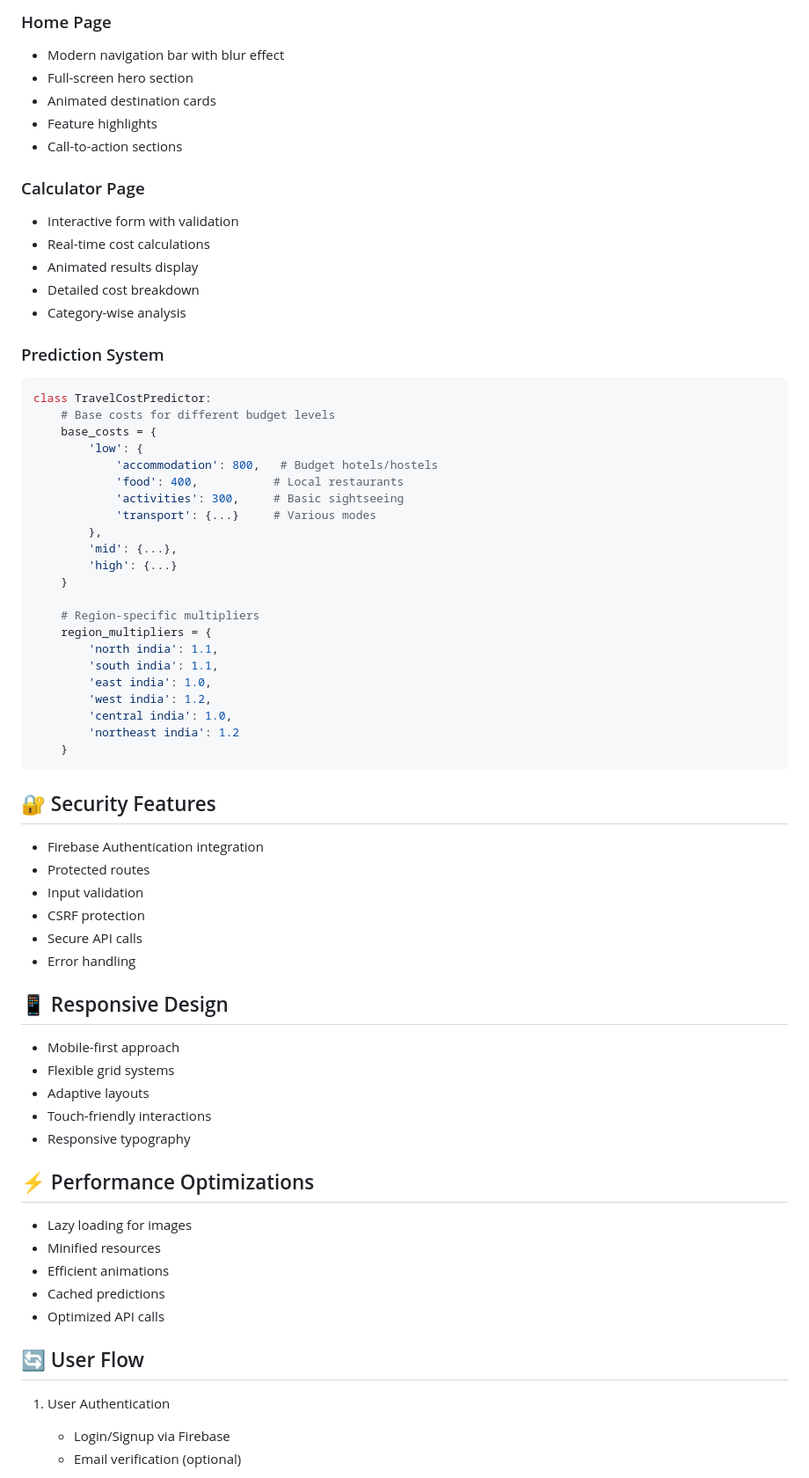
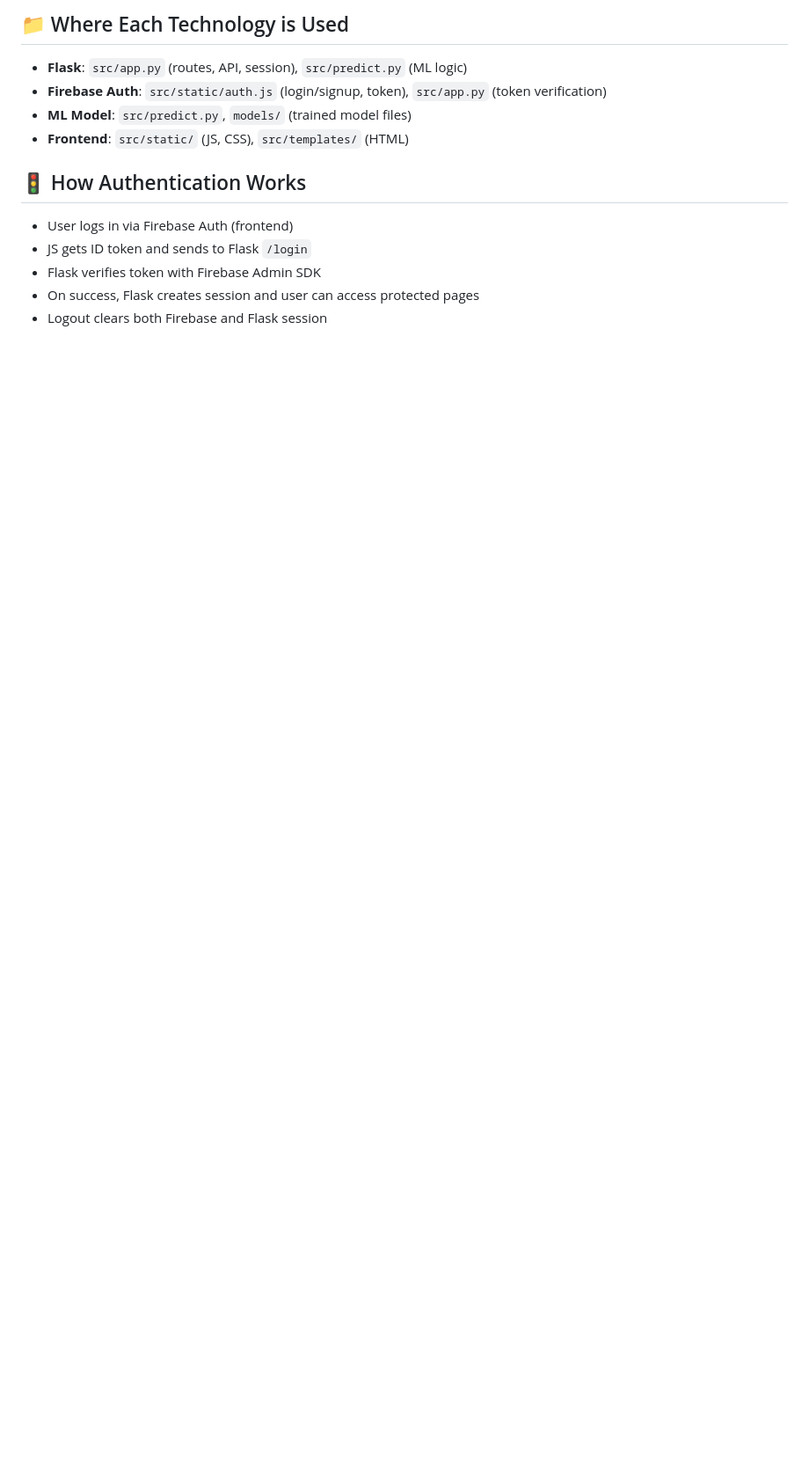
Before and after one commit to harsh0434/Travel_Expense_Estimator, a Markdown page: README.md, the part around one of its changes. Shown at 88% size. Drawn GitHub-style; blank space fills up the shorter version.

Commit message:
docs: update README with project flow, technology usage, and setup instructions for Firebase and ML

````diff
--- a/README.md
+++ b/README.md
@@ -91,72 +134,14 @@ travel/
 
-### Home Page
-- Modern navigation bar with blur effect
-- Full-screen hero section
-- Animated destination cards
-- Feature highlights
-- Call-to-action sections
+## 📁 Where Each Technology is Used
+- **Flask**: `src/app.py` (routes, API, session), `src/predict.py` (ML logic)
+- **Firebase Auth**: `src/static/auth.js` (login/signup, token), `src/app.py` (token verification)
+- **ML Model**: `src/predict.py`, `models/` (trained model files)
+- **Frontend**: `src/static/` (JS, CSS), `src/templates/` (HTML)
 
-### Calculator Page
-- Interactive form with validation
-- Real-time cost calculations
-- Animated results display
-- Detailed cost breakdown
-- Category-wise analysis
+## 🚦 How Authentication Works
+- User logs in via Firebase Auth (frontend)
+- JS gets ID token and sends to Flask `/login`
+- Flask verifies token with Firebase Admin SDK
+- On success, Flask creates session and user can access protected pages
+- Logout clears both Firebase and Flask session
 
-### Prediction System
-```python
-class TravelCostPredictor:
-    # Base costs for different budget levels
-    base_costs = {
-        'low': {
-            'accommodation': 800,   # Budget hotels/hostels
-            'food': 400,           # Local restaurants
-            'activities': 300,     # Basic sightseeing
-            'transport': {...}     # Various modes
-        },
-        'mid': {...},
-        'high': {...}
-    }
-
-    # Region-specific multipliers
-    region_multipliers = {
-        'north india': 1.1,
-        'south india': 1.1,
-        'east india': 1.0,
-        'west india': 1.2,
-        'central india': 1.0,
-        'northeast india': 1.2
-    }
-```
-
-## 🔐 Security Features
-
-- Firebase Authentication integration
-- Protected routes
-- Input validation
-- CSRF protection
-- Secure API calls
-- Error handling
-
-## 📱 Responsive Design
-
-- Mobile-first approach
-- Flexible grid systems
-- Adaptive layouts
-- Touch-friendly interactions
-- Responsive typography
-
-## ⚡ Performance Optimizations
-
-- Lazy loading for images
-- Minified resources
-- Efficient animations
-- Cached predictions
-- Optimized API calls
-
-## 🔄 User Flow
-
-1. User Authentication
-   - Login/Signup via Firebase
-   - Email verification (optional)
-
````
Also changed, not shown: other parts of README.md (+81 -67 lines).
